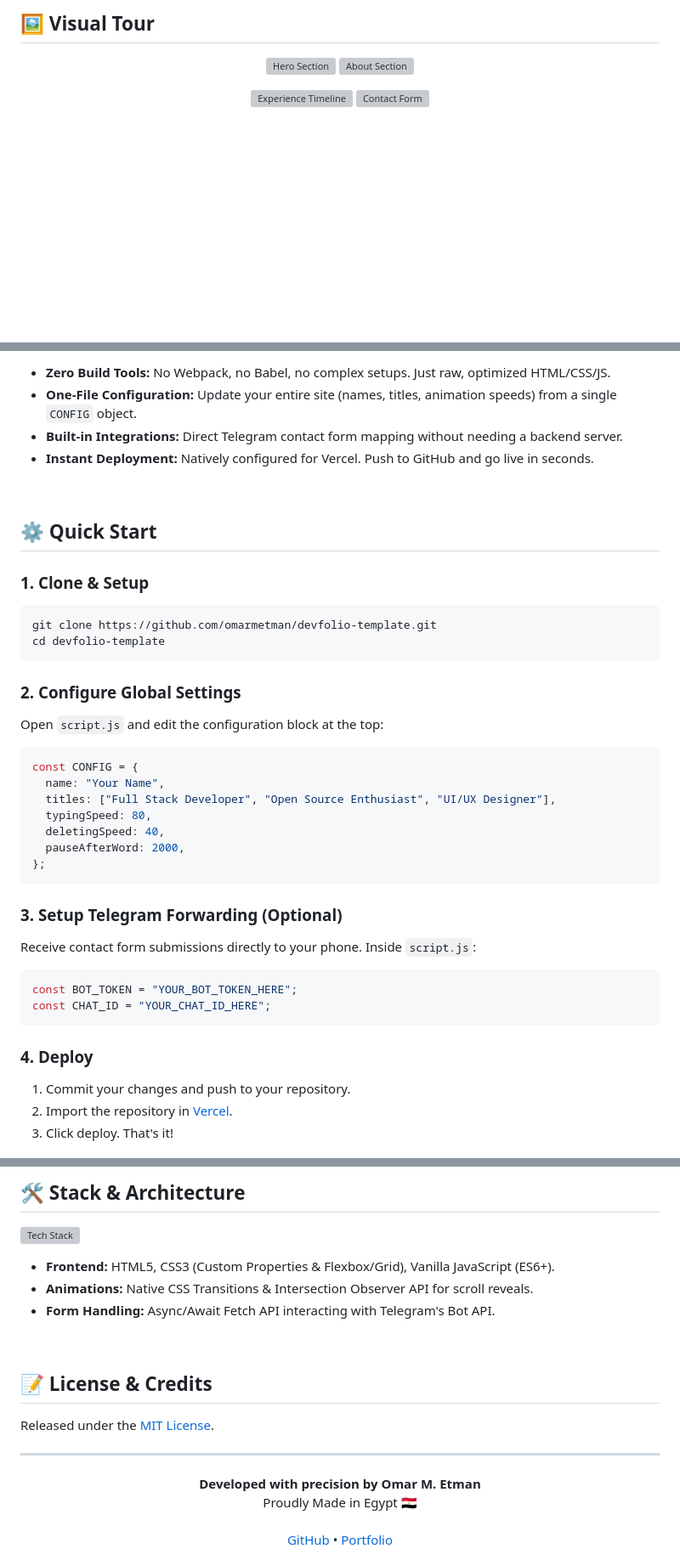
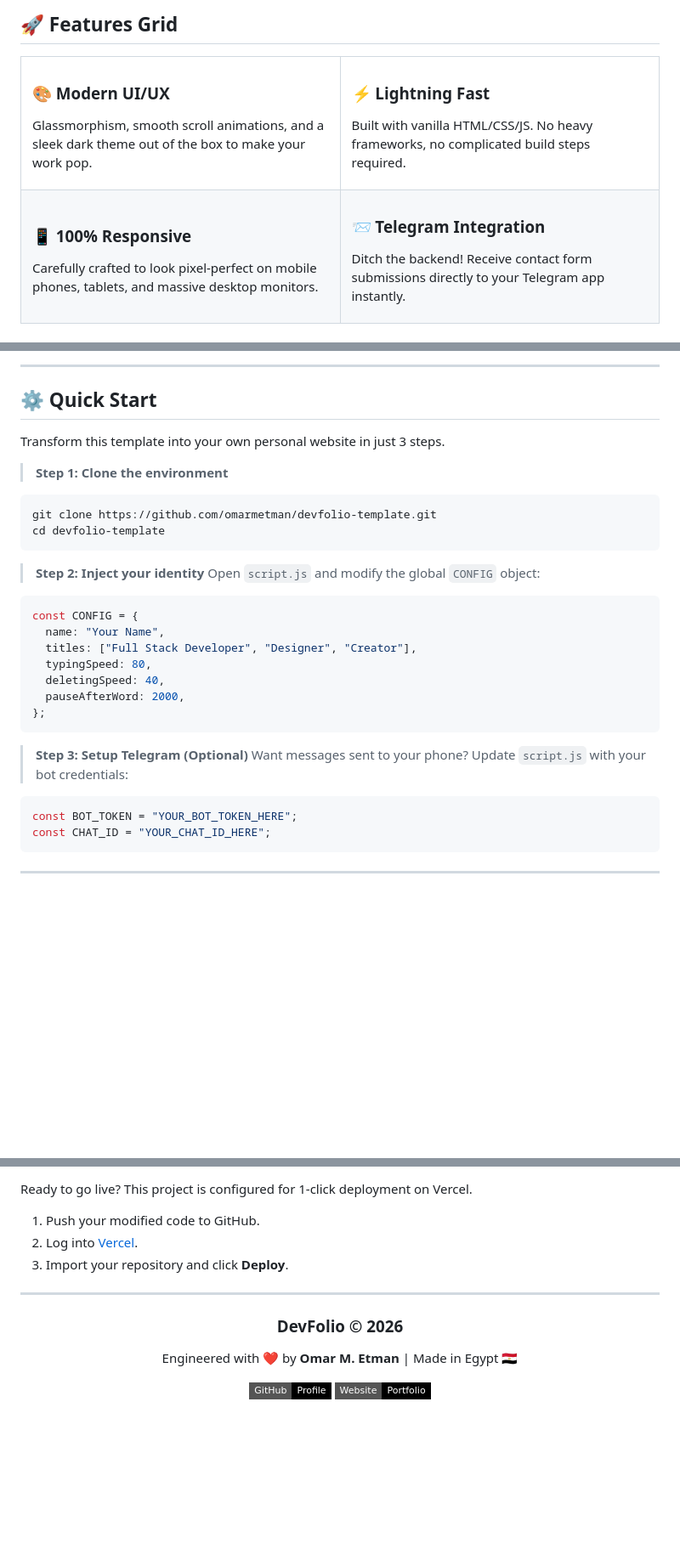
Before and after one commit to omarmetman/devfolio-template, a Markdown page: README.md, 3 parts joined by grey strips. Shown at 85% size. Rendered like a GitHub page; badges without logos; blank space fills up the shorter version; grey boxes are pictures that could not be loaded.

````diff
--- a/README.md
+++ b/README.md
@@ -22,12 +38,27 @@
 
-## 🖼️ Visual Tour
+## 🚀 <span id="-features">Features Grid</span>
 
-<p align="center">
-  <img src="https://i.ibb.co/MDTgMwFh/Screenshot-2026-06-04-183329.png" width="49%" alt="Hero Section" />
-  <img src="https://i.ibb.co/q3Y0vrHM/Screenshot-2026-06-04-183343.png" width="49%" alt="About Section" />
-</p>
-<p align="center">
-  <img src="https://i.ibb.co/hRJJLjsx/Screenshot-2026-06-04-183354.png" width="49%" alt="Experience Timeline" />
-  <img src="https://i.ibb.co/VpTXRPVb/Screenshot-2026-06-04-183404.png" width="49%" alt="Contact Form" />
-</p>
+<!-- 🌟 FEATURE CARDS USING HTML TABLES 🌟 -->
+<table>
+  <tr>
+    <td width="50%">
+      <h3>🎨 Modern UI/UX</h3>
+      <p>Glassmorphism, smooth scroll animations, and a sleek dark theme out of the box to make your work pop.</p>
+    </td>
+    <td width="50%">
+      <h3>⚡ Lightning Fast</h3>
+      <p>Built with vanilla HTML/CSS/JS. No heavy frameworks, no complicated build steps required.</p>
+    </td>
+  </tr>
+  <tr>
+    <td width="50%">
+      <h3>📱 100% Responsive</h3>
+      <p>Carefully crafted to look pixel-perfect on mobile phones, tablets, and massive desktop monitors.</p>
+    </td>
+    <td width="50%">
+      <h3>📨 Telegram Integration</h3>
+      <p>Ditch the backend! Receive contact form submissions directly to your Telegram app instantly.</p>
+    </td>
+  </tr>
+</table>
 
@@ -39,40 +75,34 @@ We believe your portfolio should highlight **your work**, not distract from it.
 
-* **Zero Build Tools:** No Webpack, no Babel, no complex setups. Just raw, optimized HTML/CSS/JS.
-* **One-File Configuration:** Update your entire site (names, titles, animation speeds) from a single `CONFIG` object.
-* **Built-in Integrations:** Direct Telegram contact form mapping without needing a backend server.
-* **Instant Deployment:** Natively configured for Vercel. Push to GitHub and go live in seconds.
+---
 
-<br>
+## ⚙️ <span id="-quick-start">Quick Start</span>
 
-## ⚙️ Quick Start
+Transform this template into your own personal website in just 3 steps.
 
-### 1. Clone & Setup
+> **Step 1: Clone the environment**
 ```bash
 git clone https://github.com/omarmetman/devfolio-template.git
 cd devfolio-template
 ```
 
-### 2. Configure Global Settings
-Open `script.js` and edit the configuration block at the top:
+> **Step 2: Inject your identity**
+Open `script.js` and modify the global `CONFIG` object:
 ```javascript
 const CONFIG = {
   name: "Your Name",
-  titles: ["Full Stack Developer", "Open Source Enthusiast", "UI/UX Designer"],
+  titles: ["Full Stack Developer", "Designer", "Creator"],
   typingSpeed: 80,
   deletingSpeed: 40,
   pauseAfterWord: 2000,
 };
 ```
 
-### 3. Setup Telegram Forwarding (Optional)
-Receive contact form submissions directly to your phone. Inside `script.js`:
+> **Step 3: Setup Telegram (Optional)**
+Want messages sent to your phone? Update `script.js` with your bot credentials:
 ```javascript
 const BOT_TOKEN = "YOUR_BOT_TOKEN_HERE";
 const CHAT_ID = "YOUR_CHAT_ID_HERE";
 ```
 
-### 4. Deploy
-1. Commit your changes and push to your repository.
-2. Import the repository in [Vercel](https://vercel.com/new).
-3. Click deploy. That's it!
+---
 
@@ -80,25 +110,21 @@ const CHAT_ID = "YOUR_CHAT_ID_HERE";
 
-## 🛠️ Stack & Architecture
+Ready to go live? This project is configured for 1-click deployment on Vercel.
 
-<p align="left">
-  <img src="https://skillicons.dev/icons?i=html,css,js,github,vercel" alt="Tech Stack" />
-</p>
+1. Push your modified code to GitHub.
+2. Log into [Vercel](https://vercel.com).
+3. Import your repository and click **Deploy**.
 
-* **Frontend:** HTML5, CSS3 (Custom Properties & Flexbox/Grid), Vanilla JavaScript (ES6+).
-* **Animations:** Native CSS Transitions & Intersection Observer API for scroll reveals.
-* **Form Handling:** Async/Await Fetch API interacting with Telegram's Bot API.
+---
 
-<br>
+<!-- 🌟 FOOTER SECTION 🌟 -->
+<div align="center">
+  <h3>DevFolio © 2026</h3>
+  <p>Engineered with ❤️ by <b>Omar M. Etman</b> | Made in Egypt 🇪🇬</p>
 
-## 📝 License & Credits
-
-Released under the [MIT License](LICENSE).
-
-<div align="center">
-  <hr>
-  <b>Developed with precision by Omar M. Etman</b><br>
-  Proudly Made in Egypt 🇪🇬
-  <br><br>
-  <a href="https://github.com/omarmetman">GitHub</a> •
-  <a href="https://omarmetman.vercel.app/">Portfolio</a>
+  <a href="https://github.com/omarmetman">
+    <img src="https://img.shields.io/badge/GitHub-Profile-black?style=flat-square&logo=github" alt="GitHub">
+  </a>
+  <a href="https://omarmetman.vercel.app/">
+    <img src="https://img.shields.io/badge/Website-Portfolio-black?style=flat-square&logo=vercel" alt="Website">
+  </a>
 </div>
````
Also changed, not shown: other parts of README.md (+33 -12 lines).
